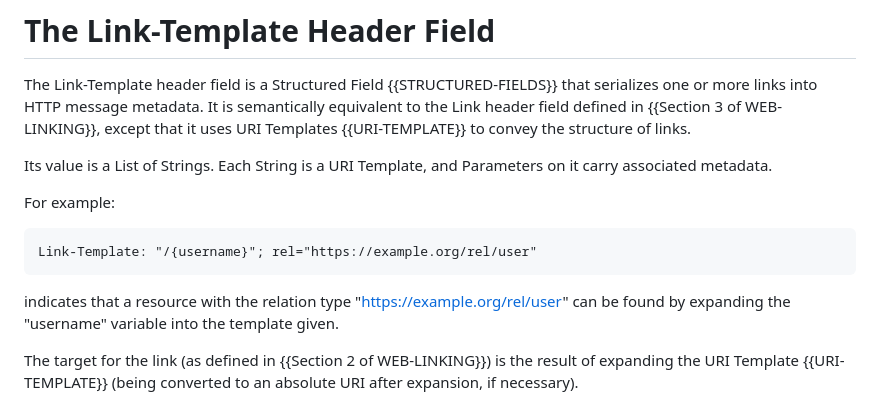
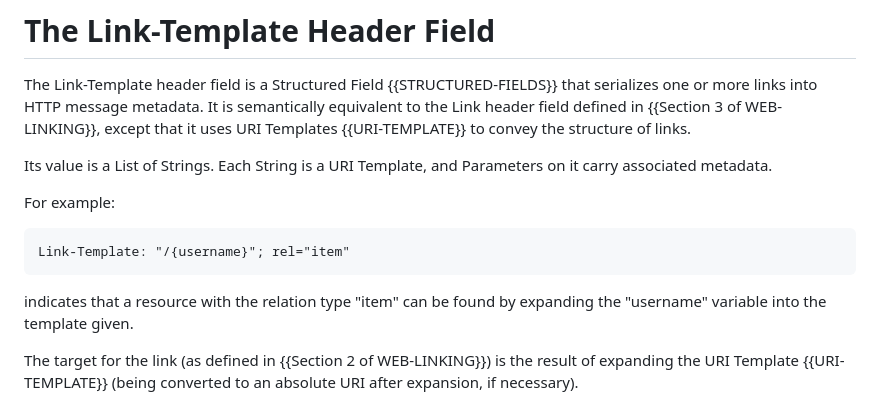
Before and after one commit to ietf-wg-httpapi/link-template, a Markdown page: draft-ietf-httpapi-link-template.md, the part around the change. Rendered like a GitHub page.

Commit message:
Use a registered relation type in first example

```diff
--- a/draft-ietf-httpapi-link-template.md
+++ b/draft-ietf-httpapi-link-template.md
@@ -71,10 +71,10 @@ Its value is a List of Strings. Each String is a URI Template, and Parameters on
 For example:
 
 ~~~ http-message
-Link-Template: "/{username}"; rel="https://example.org/rel/user"
+Link-Template: "/{username}"; rel="item"
 ~~~
 
-indicates that a resource with the relation type "https://example.org/rel/user" can be found by expanding the "username" variable into the template given.
+indicates that a resource with the relation type "item" can be found by expanding the "username" variable into the template given.
 
 The target for the link (as defined in {{Section 2 of WEB-LINKING}}) is the result of expanding the URI Template {{URI-TEMPLATE}} (being converted to an absolute URI after expansion, if necessary).
 
```
